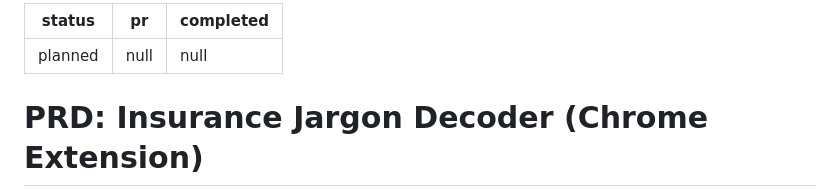
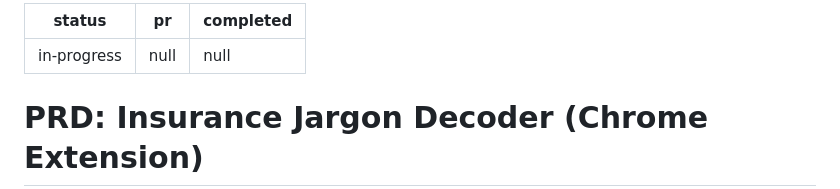
Before and after one commit to AdamFerguson06/insurance-data-tools, a Markdown page: tasks/prd-chrome-jargon-decoder.md, the part around the change. Rendered like a GitHub page.

Commit message:
chore: mark jargon decoder PRD as in-progress
Co-Authored-By: Claude Opus 4.6 (1M context) <noreply@anthropic.com>

```diff
--- a/tasks/prd-chrome-jargon-decoder.md
+++ b/tasks/prd-chrome-jargon-decoder.md
@@ -1,5 +1,5 @@
 ---
-status: planned
+status: in-progress
 pr: null
 completed: null
 ---
```
